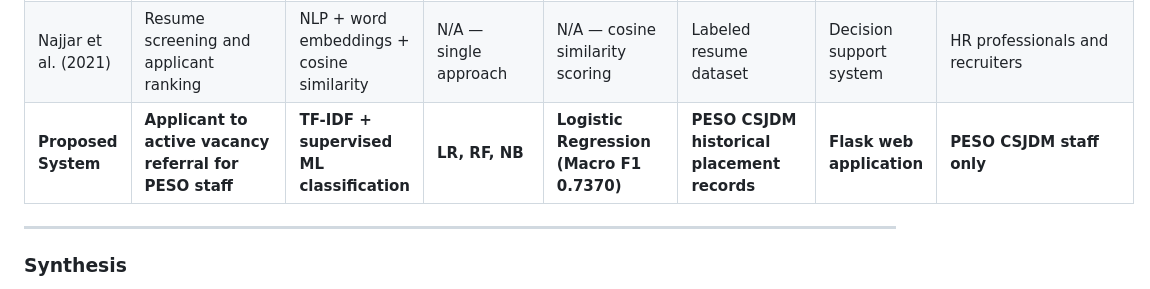
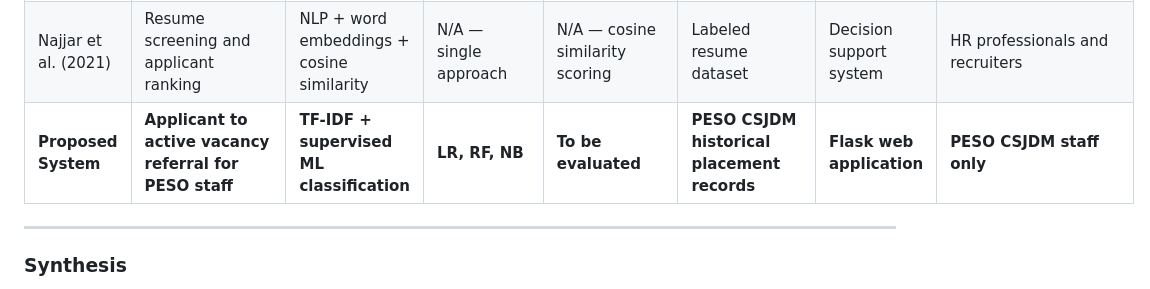
Before and after one commit to leandroalabado20/CAPSTONE, a Markdown page: DOCUMENTATION/PAPER/PESO_Capstone_Structured.md, the part around one of its changes. Rendered like a GitHub page.

```diff
--- a/DOCUMENTATION/PAPER/PESO_Capstone_Structured.md
+++ b/DOCUMENTATION/PAPER/PESO_Capstone_Structured.md
@@ -182,7 +182,7 @@ I-Recruiter is an intelligent decision support system for HR professionals and r
 | Srihari et al. (2025) | Career assistance on government employment portal | RAG + LLM embeddings (voice-enabled, multilingual) | LLM-based; no classifier comparison | N/A — single architecture (68% precision@10) | Punjab PGRKAM portal listings | Consumer GPU (NVIDIA RTX 3050) | Rural job seekers (English/Hindi/Punjabi) |
 | Darma et al. (2026) | Student career path recommendation | Questionnaire + ML classification | KNN, Naïve Bayes | Naïve Bayes (97% accuracy, 93% F1) | 300 student questionnaires (Battuta University) | Not specified | CS students |
 | Najjar et al. (2021) | Resume screening and applicant ranking | NLP + word embeddings + cosine similarity | N/A — single approach | N/A — cosine similarity scoring | Labeled resume dataset | Decision support system | HR professionals and recruiters |
-| **Proposed System** | **Applicant to active vacancy referral for PESO staff** | **TF-IDF + supervised ML classification** | **LR, RF, NB** | **Logistic Regression (Macro F1 0.7370)** | **PESO CSJDM historical placement records** | **Flask web application** | **PESO CSJDM staff only** |
+| **Proposed System** | **Applicant to active vacancy referral for PESO staff** | **TF-IDF + supervised ML classification** | **LR, RF, NB** | **To be evaluated** | **PESO CSJDM historical placement records** | **Flask web application** | **PESO CSJDM staff only** |
 
 ---
 
```
Also changed, not shown: other parts of DOCUMENTATION/PAPER/PESO_Capstone_Structured.md (+1 -1 lines).
